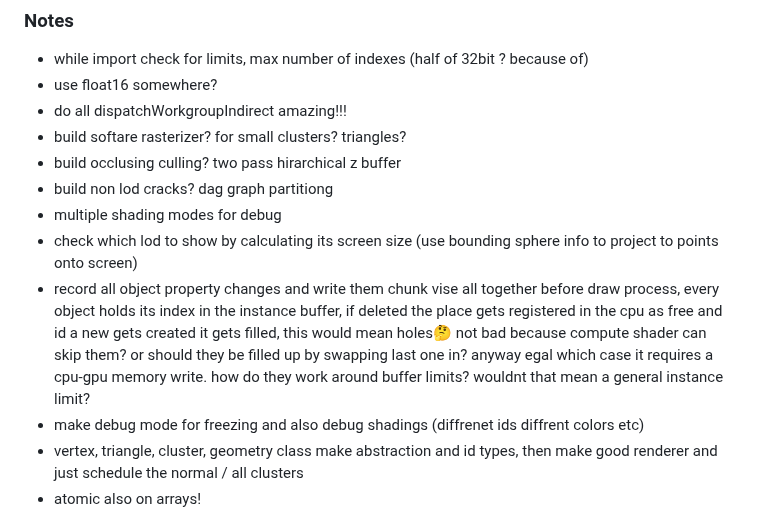
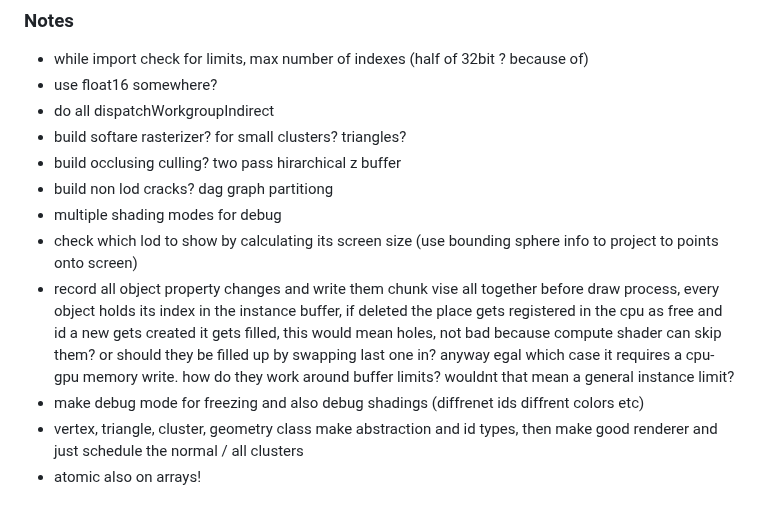
Before and after one commit to C0DECYCLE/VirtualGeometry, a Markdown page: README.md, the part around the change. Rendered like a GitHub page.

Commit message:
Sync mac

```diff
--- a/README.md
+++ b/README.md
@@ -76,13 +76,13 @@
 
 -   while import check for limits, max number of indexes (half of 32bit ? because of)
 -   use float16 somewhere?
--   do all dispatchWorkgroupIndirect amazing!!!
+-   do all dispatchWorkgroupIndirect
 -   build softare rasterizer? for small clusters? triangles?
 -   build occlusing culling? two pass hirarchical z buffer
 -   build non lod cracks? dag graph partitiong
 -   multiple shading modes for debug
 -   check which lod to show by calculating its screen size (use bounding sphere info to project to points onto screen)
--   record all object property changes and write them chunk vise all together before draw process, every object holds its index in the instance buffer, if deleted the place gets registered in the cpu as free and id a new gets created it gets filled, this would mean holes🤔 not bad because compute shader can skip them? or should they be filled up by swapping last one in? anyway egal which case it requires a cpu-gpu memory write. how do they work around buffer limits? wouldnt that mean a general instance limit?
+-   record all object property changes and write them chunk vise all together before draw process, every object holds its index in the instance buffer, if deleted the place gets registered in the cpu as free and id a new gets created it gets filled, this would mean holes, not bad because compute shader can skip them? or should they be filled up by swapping last one in? anyway egal which case it requires a cpu-gpu memory write. how do they work around buffer limits? wouldnt that mean a general instance limit?
 -   make debug mode for freezing and also debug shadings (diffrenet ids diffrent colors etc)
 -   vertex, triangle, cluster, geometry class make abstraction and id types, then make good renderer and just schedule the normal / all clusters
 -   atomic also on arrays!
```
